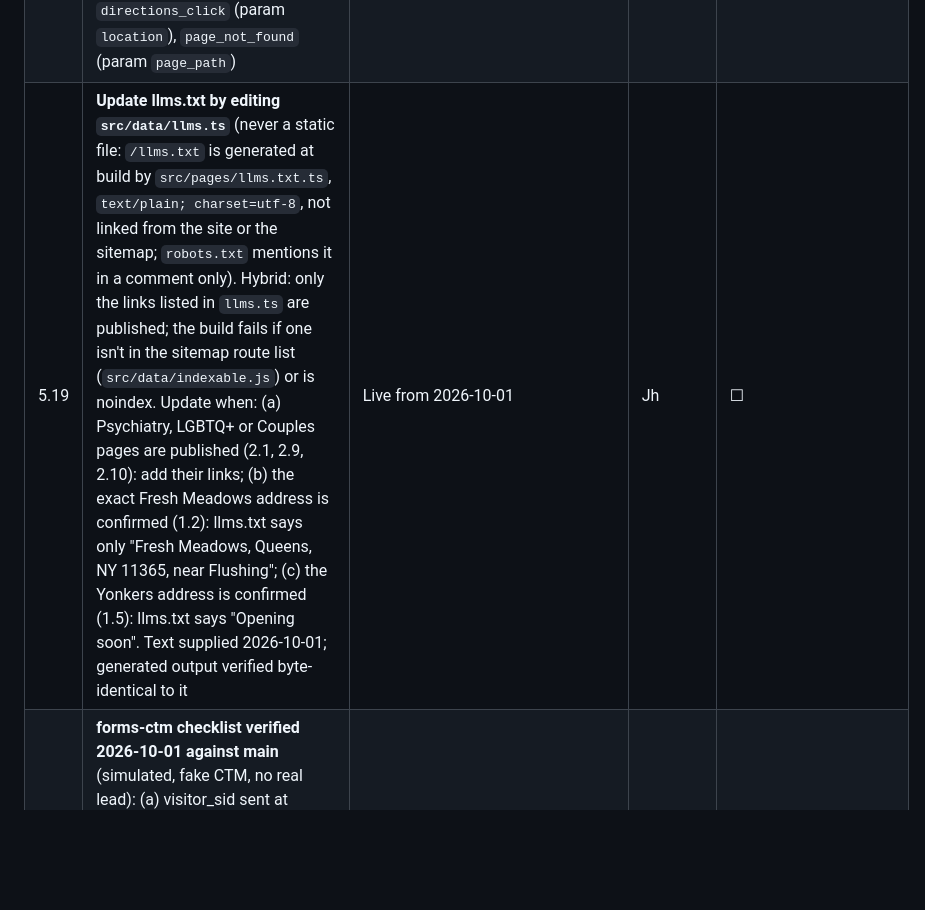
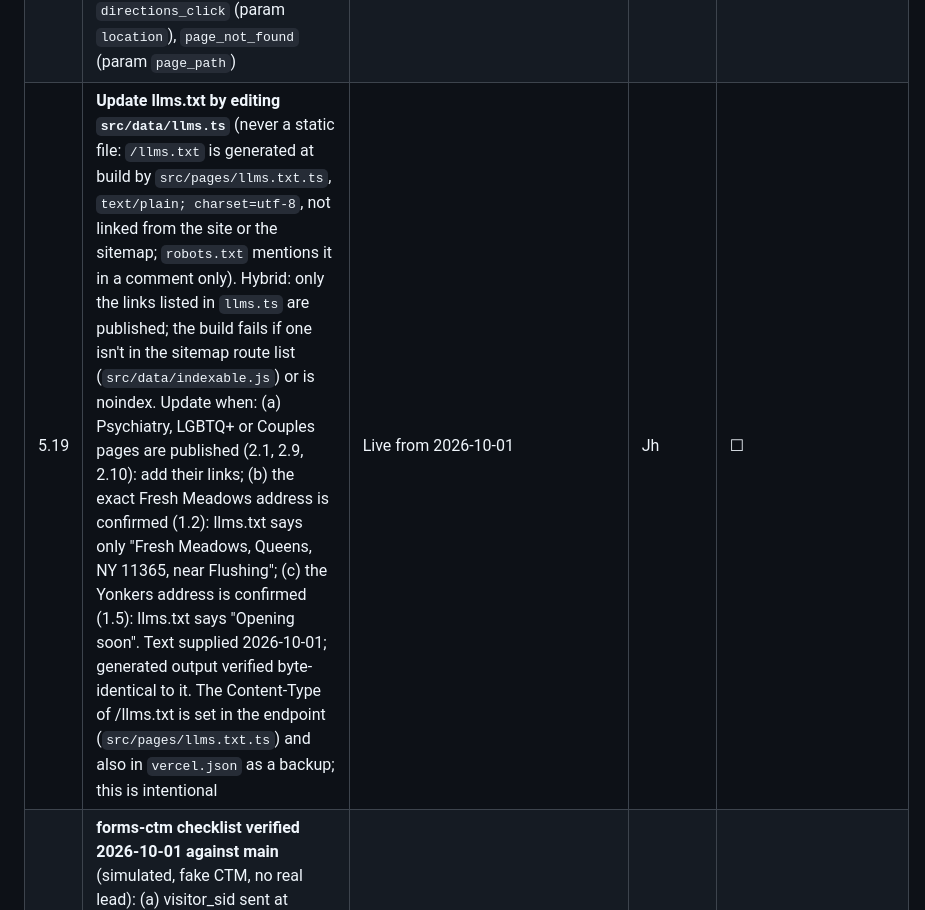
Before and after one commit to jhonatan-code/rego-park-counseling, a Markdown page: docs/PENDING.md, the part around the change. Rendered like a GitHub page; blank space fills up the shorter version.

Commit message:
docs: note intentional Content-Type fallback for /llms.txt in vercel.json
Co-Authored-By: Claude Opus 5.5 <noreply@anthropic.com>

```diff
--- a/docs/PENDING.md
+++ b/docs/PENDING.md
@@ -155,7 +155,7 @@ Last update: 2026-10-01 (after the Remaining Pages brief, and `docs/DECISIONS-20
 | 5.7 | Map tiles: OpenStreetMap (free, fine for this traffic) | Switch to a keyed provider only if traffic grows | Jh | ☐ FYI |
 | 5.9 | SMS consent: counsel approves the wording (now `sms-v2-2026-10-01` = the brief's wording + "HELP for help" and "Not a condition of care" that privacy-consent §4 requires; links Telehealth & Text Terms + Privacy Policy. Oriana confirms it matches the carrier registration. Was `sms-v1-2026-09-30` in CallbackForm.astro: sender, message types, frequency, rates, STOP/HELP, links); Oriana adds custom fields `sms_opt_in` and `sms_consent_version` to the reactor so the consent is recorded | Box built (unticked, appears once the form is started, Sunview pattern) | counsel / O | ☐ |
 | 5.16 | **For Oriana (GTM / GA4): the ONLY conversion is `lead_accepted`** (param `form_location`), pushed on /thank-you/ after CTM accepted the lead. Point the GA4 key event and any Ads conversion at a Custom Event trigger on `lead_accepted`; remove any trigger on `callback_submit` (retired, never sent). **Yonkers waitlist pushes its own `waitlist_signup`** (param `form_location: "yonkers-waitlist"`): track it as a normal event, **NOT a conversion**. Other events: `click_to_call`, `directions_click` (param `location`), `page_not_found` (param `page_path`) | Pushed to dataLayer (tested 2026-10-01); GTM not yet configured | O | ☐ |
-| 5.19 | **Update llms.txt by editing `src/data/llms.ts`** (never a static file: `/llms.txt` is generated at build by `src/pages/llms.txt.ts`, `text/plain; charset=utf-8`, not linked from the site or the sitemap; `robots.txt` mentions it in a comment only). Hybrid: only the links listed in `llms.ts` are published; the build fails if one isn't in the sitemap route list (`src/data/indexable.js`) or is noindex. Update when: (a) Psychiatry, LGBTQ+ or Couples pages are published (2.1, 2.9, 2.10): add their links; (b) the exact Fresh Meadows address is confirmed (1.2): llms.txt says only "Fresh Meadows, Queens, NY 11365, near Flushing"; (c) the Yonkers address is confirmed (1.5): llms.txt says "Opening soon". Text supplied 2026-10-01; generated output verified byte-identical to it | Live from 2026-10-01 | Jh | ☐ |
+| 5.19 | **Update llms.txt by editing `src/data/llms.ts`** (never a static file: `/llms.txt` is generated at build by `src/pages/llms.txt.ts`, `text/plain; charset=utf-8`, not linked from the site or the sitemap; `robots.txt` mentions it in a comment only). Hybrid: only the links listed in `llms.ts` are published; the build fails if one isn't in the sitemap route list (`src/data/indexable.js`) or is noindex. Update when: (a) Psychiatry, LGBTQ+ or Couples pages are published (2.1, 2.9, 2.10): add their links; (b) the exact Fresh Meadows address is confirmed (1.2): llms.txt says only "Fresh Meadows, Queens, NY 11365, near Flushing"; (c) the Yonkers address is confirmed (1.5): llms.txt says "Opening soon". Text supplied 2026-10-01; generated output verified byte-identical to it. The Content-Type of /llms.txt is set in the endpoint (`src/pages/llms.txt.ts`) and also in `vercel.json` as a backup; this is intentional | Live from 2026-10-01 | Jh | ☐ |
 | 5.18 | **forms-ctm checklist verified 2026-10-01 against main** (simulated, fake CTM, no real lead): (a) visitor_sid sent at submit from `__ctm.config.sid` or the `__ctmid` cookie ✓; (b) gclid/gbraid/wbraid (+ msclkid, fbclid, campaign/ad group ids) kept in sessionStorage for the visit and sent as `paid_attribution[…]` ✓ — the Privacy Policy wording matches; (c) one click = one lead: in-flight lock added + button disabled (double click + Enter → 1 lead) ✓; (d) 8 s server timeout ✓ (8.01 s → 502); (e) name required on the server ✓ (400); (f) error shows the phone and keeps the form filled ✓ — offline now shows our message instead of "Failed to fetch". Still open: one real marked test lead once CTM env vars are in Vercel (forms-ctm §6) | Jh | ◐ |
 | 5.17 | **For Oriana (CTM): possible duplicate leads.** /api/lead/ waits 8 s for CTM; if CTM saves the lead but answers later, the visitor sees an error and may submit again (no automatic retry on our side, forms-ctm §5). Check whether CTM de-duplicates FormReactor leads by phone number within a short window, and turn it on if available | Not checked | O | ☐ |
 | 5.10 | Signed BAA between Rego Park Counseling and CTM (phi-data-handling §3) | No record. **When signed: the form's privacy line becomes "Your information is private and secure."** (CallbackForm.astro) | E / O | ☐ |
```
